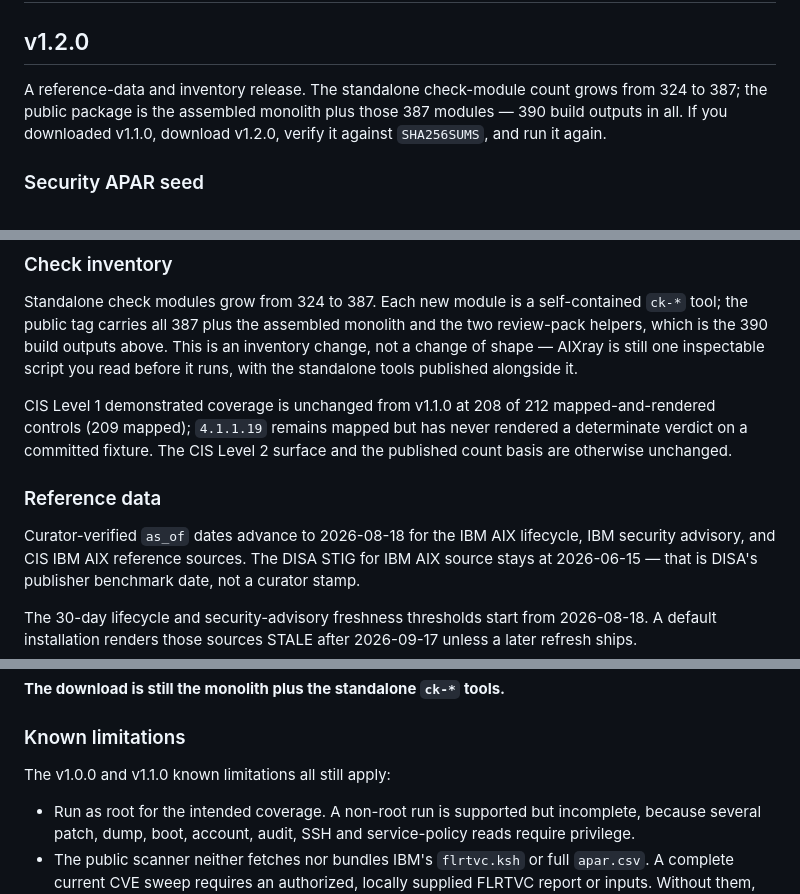
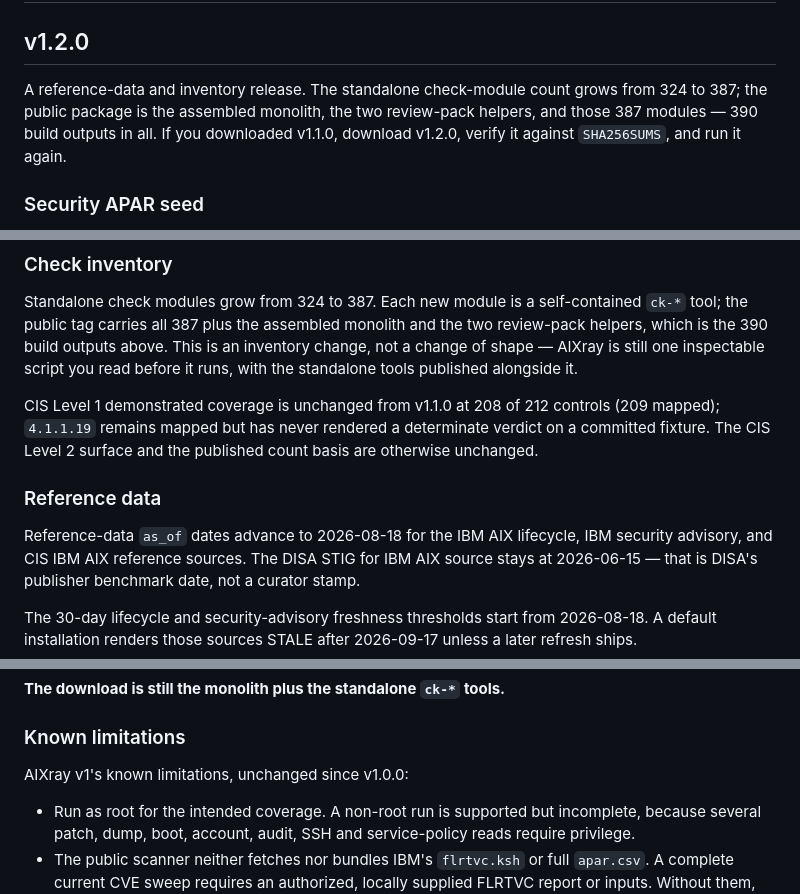
Before and after one commit to PowerTrueSYS/aixray-public, a Markdown page: docs/RELEASE-NOTES.md, 3 parts joined by grey strips. Rendered like a GitHub page.

Commit message:
release notes: apply adversarial-review fixes F1/F2/N1/N2
- F1: drop the false "mapped-and-rendered" gloss on the CIS L1 212 denominator
  (212 is the benchmark inventory; 209 mapped, 208 rendered).
- F2: opening paragraph now accounts for all 390 outputs (monolith + two
  review-pack helpers + 387 modules; 1+387 did not equal 390 as written).
- N1: "Curator-verified" -> "Reference-data" (ibm-security-advisories is
  as_of_basis curator-review, not curator-verified).
- N2: known-limitations lead no longer points at per-release sections this
  public document does not contain.

Co-Authored-By: Claude Fable 5 <noreply@anthropic.com>
Claude-Session: https://claude.ai/code/session_01YE6DPBsF5S61ZmB4r8G12N

```diff
--- a/docs/RELEASE-NOTES.md
+++ b/docs/RELEASE-NOTES.md
@@ -3,9 +3,10 @@
 ## v1.2.0
 
 A reference-data and inventory release. The standalone check-module count grows
-from 324 to 387; the public package is the assembled monolith plus those 387
-modules — 390 build outputs in all. If you downloaded v1.1.0, download v1.2.0,
-verify it against `SHA256SUMS`, and run it again.
+from 324 to 387; the public package is the assembled monolith, the two
+review-pack helpers, and those 387 modules — 390 build outputs in all. If you
+downloaded v1.1.0, download v1.2.0, verify it against `SHA256SUMS`, and run it
+again.
 
 ### Security APAR seed
 
@@ -39,13 +40,13 @@ inspectable script you read before it runs, with the standalone tools published
 alongside it.
 
 CIS Level 1 demonstrated coverage is unchanged from v1.1.0 at 208 of 212
-mapped-and-rendered controls (209 mapped); `4.1.1.19` remains mapped but has
+controls (209 mapped); `4.1.1.19` remains mapped but has
 never rendered a determinate verdict on a committed fixture. The CIS Level 2
 surface and the published count basis are otherwise unchanged.
 
 ### Reference data
 
-Curator-verified `as_of` dates advance to 2026-08-18 for the IBM AIX lifecycle,
+Reference-data `as_of` dates advance to 2026-08-18 for the IBM AIX lifecycle,
 IBM security advisory, and CIS IBM AIX reference sources. The DISA STIG for IBM
 AIX source stays at 2026-06-15 — that is DISA's publisher benchmark date, not a
 curator stamp.
@@ -73,7 +74,7 @@ transfer them. Obtaining the script is, as always, a separate download.
 
 ### Known limitations
 
-The v1.0.0 and v1.1.0 known limitations all still apply:
+AIXray v1's known limitations, unchanged since v1.0.0:
 
 - Run as root for the intended coverage. A non-root run is supported but
   incomplete, because several patch, dump, boot, account, audit, SSH and
```
